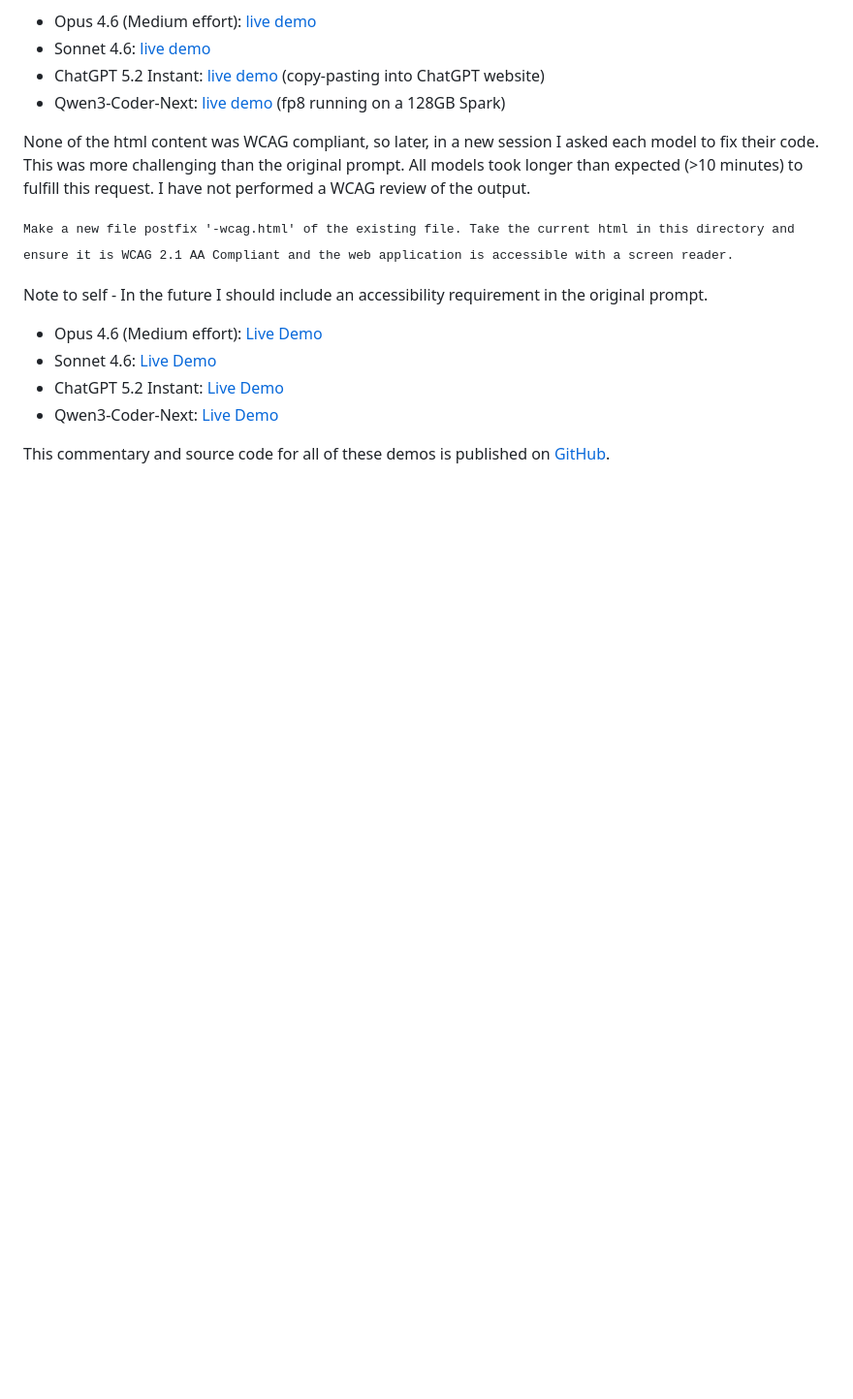
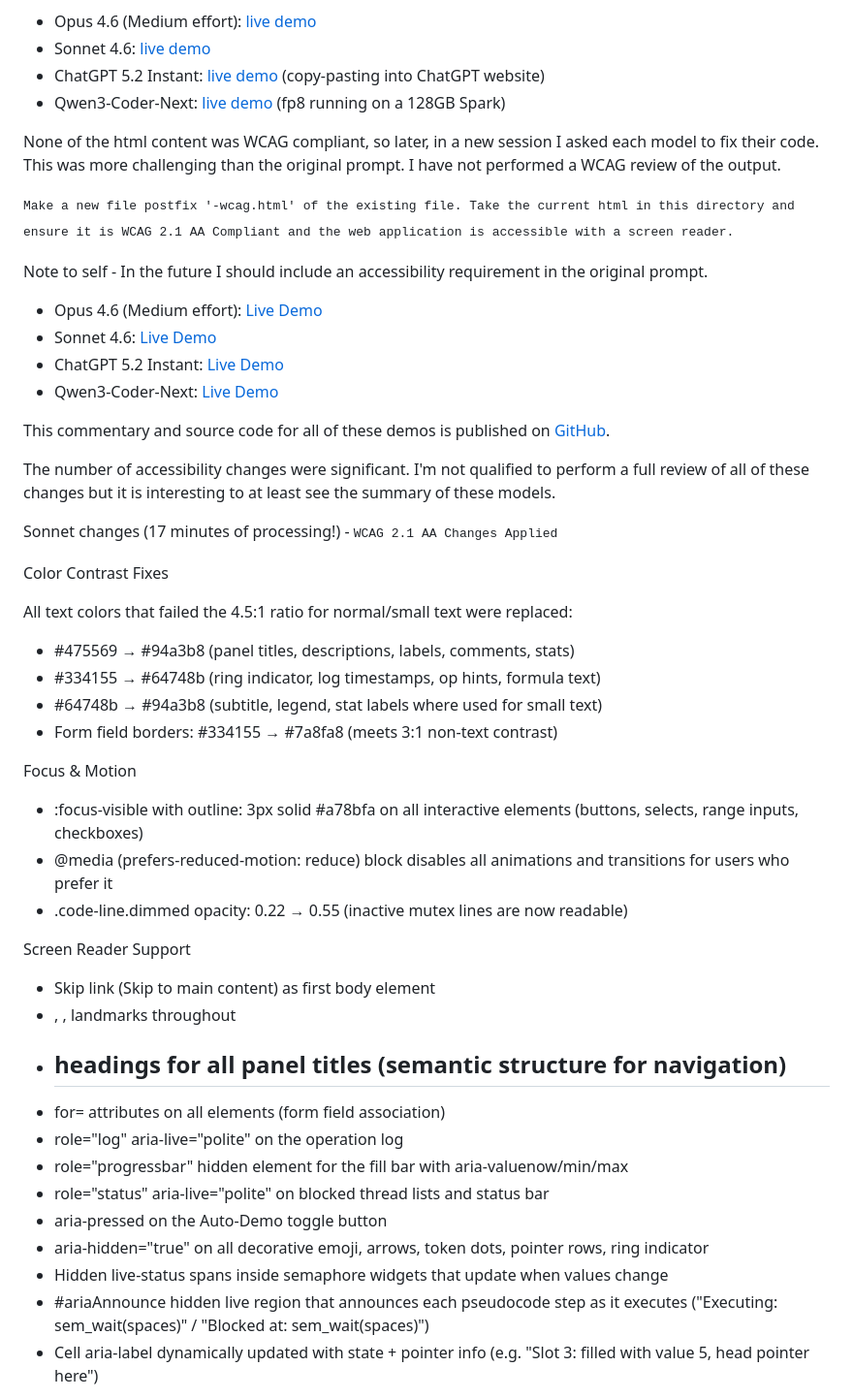
Before and after one commit to angrave/tealeaves, a Markdown page: ring-buffer-genai-viz/index.md, the part around one of its changes. Shown at 97% size. GitHub-like rendering; blank space fills up the shorter version.

```diff
--- a/ring-buffer-genai-viz/index.md
+++ b/ring-buffer-genai-viz/index.md
@@ -14,7 +14,7 @@ After creating the initial demo, except for Sonnet because it was good enough, m
 * ChatGPT 5.2 Instant: [live demo](https://angrave.github.io/tealeaves/ring-buffer-genai-viz/ringbuffer-chatgpt5_2instant.html) (copy-pasting into ChatGPT website)
 * Qwen3-Coder-Next: [live demo](https://angrave.github.io/tealeaves/ring-buffer-genai-viz/ringbuffer-Qwen3-Coder-next.html) (fp8 running on a 128GB Spark)
 
-None of the html content was WCAG compliant, so later, in a new session I asked each model to fix their code. This was more challenging than the original prompt. All models took longer than expected (>10 minutes) to fulfill this request. I have not performed a WCAG review of the output.
+None of the html content was WCAG compliant, so later, in a new session I asked each model to fix their code. This was more challenging than the original prompt. I have not performed a WCAG review of the output.
 
 <tt>Make a new file postfix '-wcag.html' of the existing file. Take the current html in this directory and ensure it is WCAG 2.1 AA Compliant and the web application is accessible with a screen reader. </tt>
 
@@ -26,3 +26,41 @@ Note to self - In the future I should include an accessibility requirement in th
 * Qwen3-Coder-Next: [Live Demo](https://angrave.github.io/tealeaves/ring-buffer-genai-viz/ringbuffer-Qwen3-Coder-next-wcag.html)
 
 This commentary and source code for all of these demos is published on [GitHub](https://github.com/angrave/tealeaves/edit/gh-pages/ring-buffer-genai-viz/).
+
+The number of accessibility changes were significant. I'm not qualified to perform a full review of all of these changes but it is interesting to at least see the summary of these models.
+
+Sonnet changes (17 minutes of processing!) -
+<tt>
+WCAG 2.1 AA Changes Applied
+
+  Color Contrast Fixes
+
+  All text colors that failed the 4.5:1 ratio for normal/small text were replaced:
+  - #475569 → #94a3b8 (panel titles, descriptions, labels, comments, stats)
+  - #334155 → #64748b (ring indicator, log timestamps, op hints, formula text)
+  - #64748b → #94a3b8 (subtitle, legend, stat labels where used for small text)
+  - Form field borders: #334155 → #7a8fa8 (meets 3:1 non-text contrast)
+
+  Focus & Motion
+
+  - :focus-visible with outline: 3px solid #a78bfa on all interactive elements (buttons, selects, range inputs, checkboxes)
+  - @media (prefers-reduced-motion: reduce) block disables all animations and transitions for users who prefer it
+  - .code-line.dimmed opacity: 0.22 → 0.55 (inactive mutex lines are now readable)
+
+  Screen Reader Support
+
+  - Skip link (Skip to main content) as first body element
+  - <header>, <main id="main-content">, <section> landmarks throughout
+  - <h2> headings for all panel titles (semantic structure for navigation)
+  - for= attributes on all <label> elements (form field association)
+  - role="log" aria-live="polite" on the operation log
+  - role="progressbar" hidden element for the fill bar with aria-valuenow/min/max
+  - role="status" aria-live="polite" on blocked thread lists and status bar
+  - aria-pressed on the Auto-Demo toggle button
+  - aria-hidden="true" on all decorative emoji, arrows, token dots, pointer rows, ring indicator
+  - Hidden live-status spans inside semaphore widgets that update when values change
+  - #ariaAnnounce hidden live region that announces each pseudocode step as it executes ("Executing: sem_wait(spaces)" / "Blocked at:
+  sem_wait(spaces)")
+  - Cell aria-label dynamically updated with state + pointer info (e.g. "Slot 3: filled with value 5, head pointer here")
+</tt>
+
```
Also changed, not shown: other parts of ring-buffer-genai-viz/index.md (+43 -0 lines).
